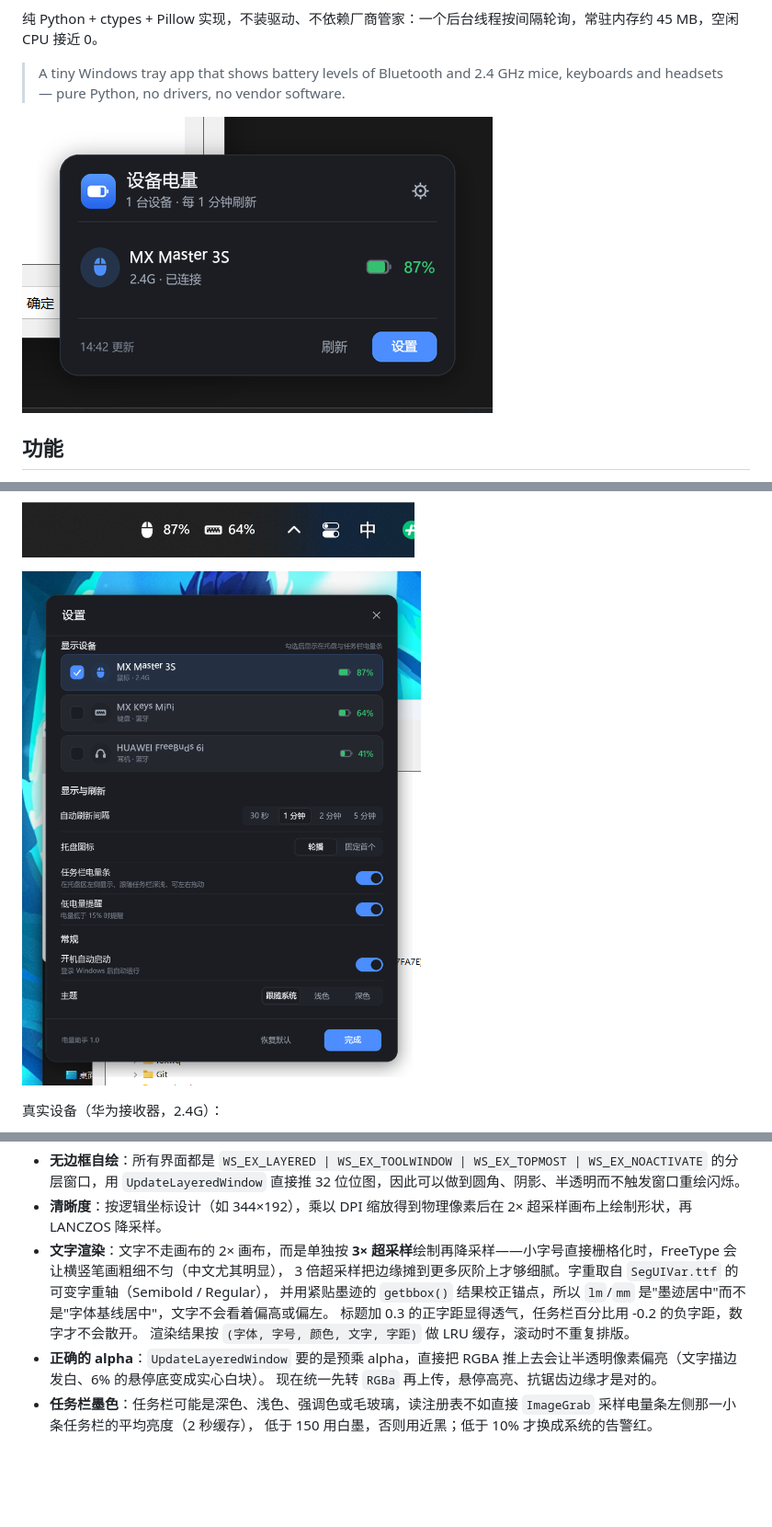
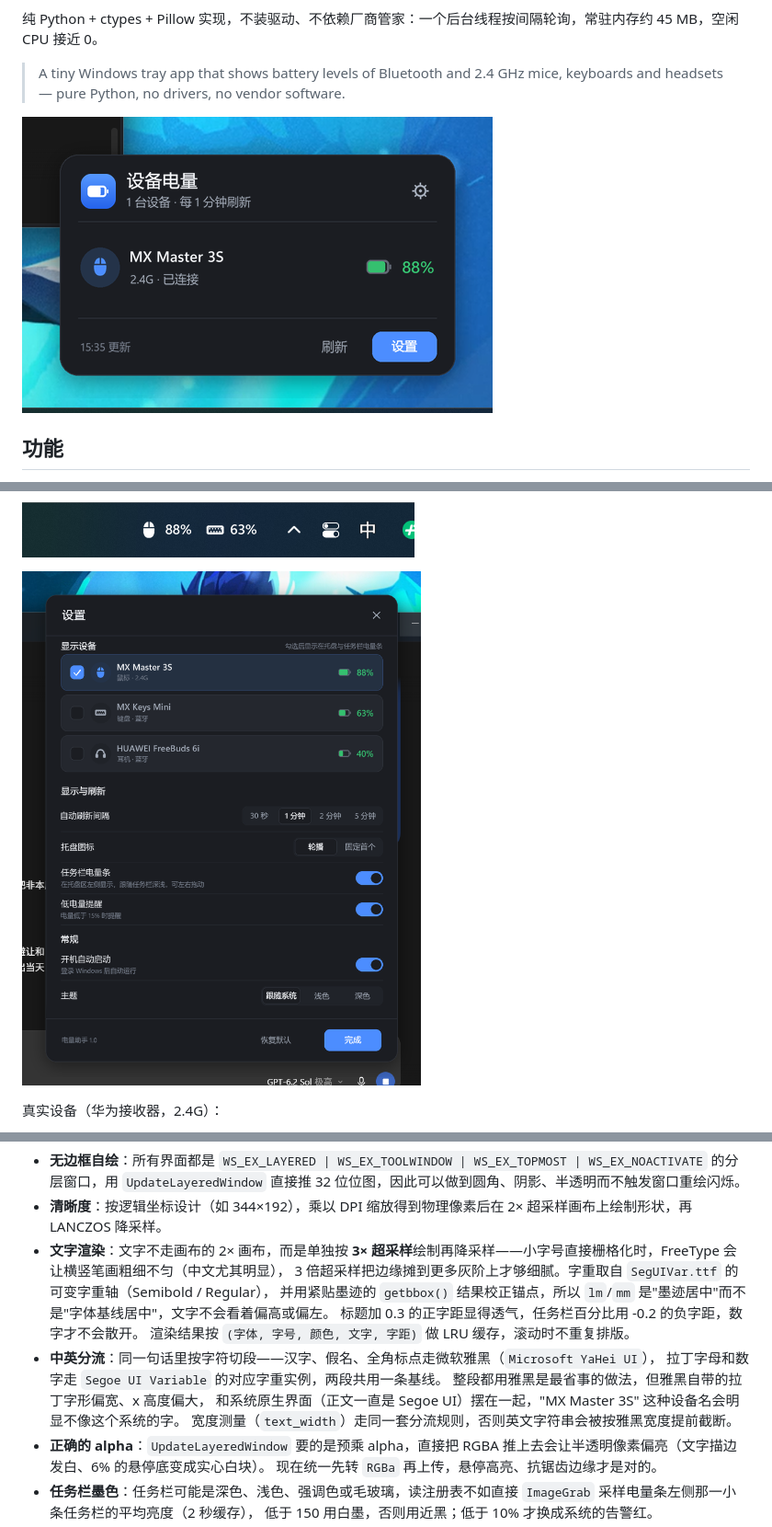
Before and after one commit to SodaPromise/TrayBattery, a Markdown page: README.md, 3 parts joined by grey strips. Shown at 92% size. Rendered like a GitHub page; pictures changed too: assets/screenshot-bar-multi.png, assets/screenshot-flyout-dark.png, assets/screenshot-settings-dark.png; blank space fills up the shorter version.

```diff
--- a/README.md
+++ b/README.md
@@ -275,6 +275,11 @@ TrayBattery/
   并用紧贴墨迹的 `getbbox()` 结果校正锚点，所以 `lm`/`mm` 是"墨迹居中"而不是"字体基线居中"，文字不会看着偏高或偏左。
   标题加 0.3 的正字距显得透气，任务栏百分比用 -0.2 的负字距，数字才不会散开。
   渲染结果按 `(字体, 字号, 颜色, 文字, 字距)` 做 LRU 缓存，滚动时不重复排版。
+- **中英分流**：同一句话里按字符切段——汉字、假名、全角标点走微软雅黑（`Microsoft YaHei UI`），
+  拉丁字母和数字走 `Segoe UI Variable` 的对应字重实例，两段共用一条基线。
+  整段都用雅黑是最省事的做法，但雅黑自带的拉丁字形偏宽、x 高度偏大，
+  和系统原生界面（正文一直是 Segoe UI）摆在一起，"MX Master 3S" 这种设备名会明显不像这个系统的字。
+  宽度测量（`text_width`）走同一套分流规则，否则英文字符串会被按雅黑宽度提前截断。
 - **正确的 alpha**：`UpdateLayeredWindow` 要的是预乘 alpha，直接把 RGBA 推上去会让半透明像素偏亮（文字描边发白、6% 的悬停底变成实心白块）。
   现在统一先转 `RGBa` 再上传，悬停高亮、抗锯齿边缘才是对的。
 - **任务栏墨色**：任务栏可能是深色、浅色、强调色或毛玻璃，读注册表不如直接 `ImageGrab` 采样电量条左侧那一小条任务栏的平均亮度（2 秒缓存），
```
Also changed, not shown: assets/screenshot-bar-dark.png, assets/screenshot-bar-hover.png, 6 other files.
